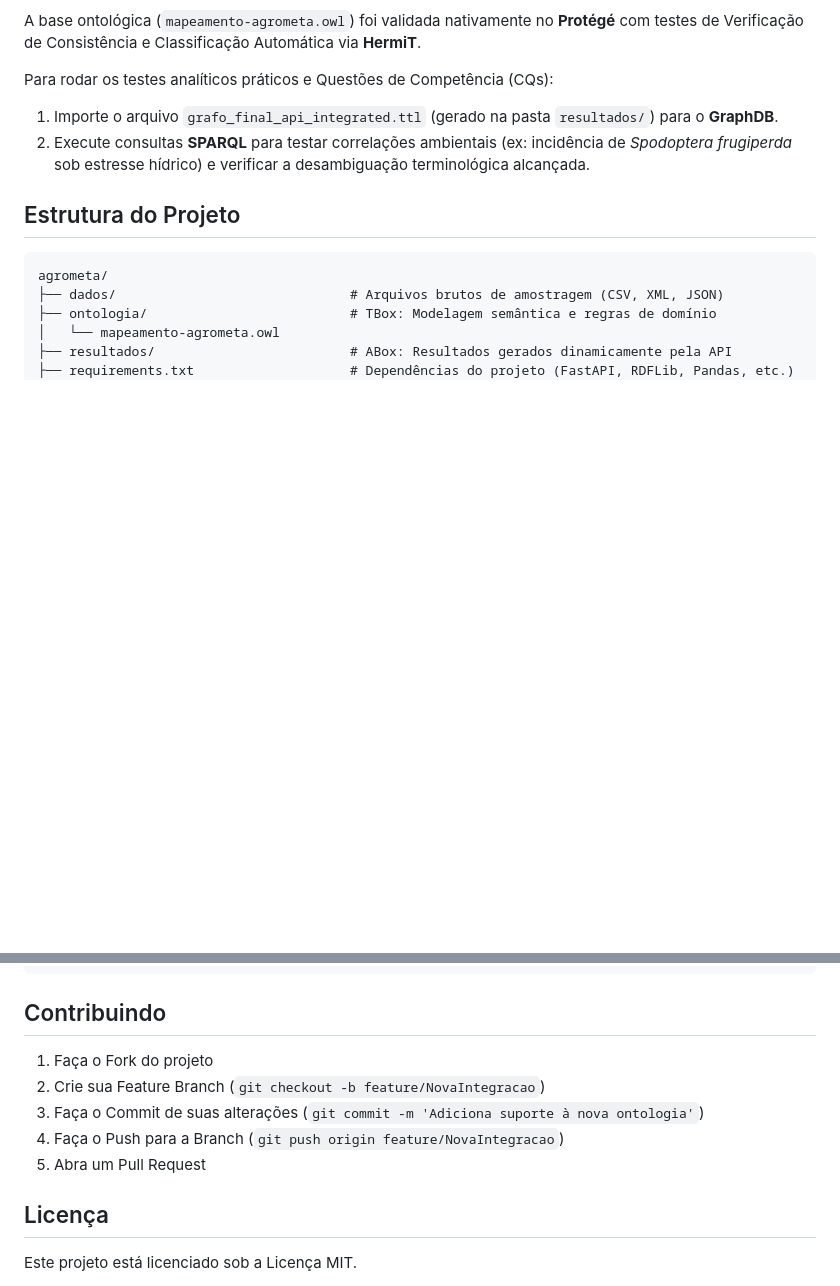
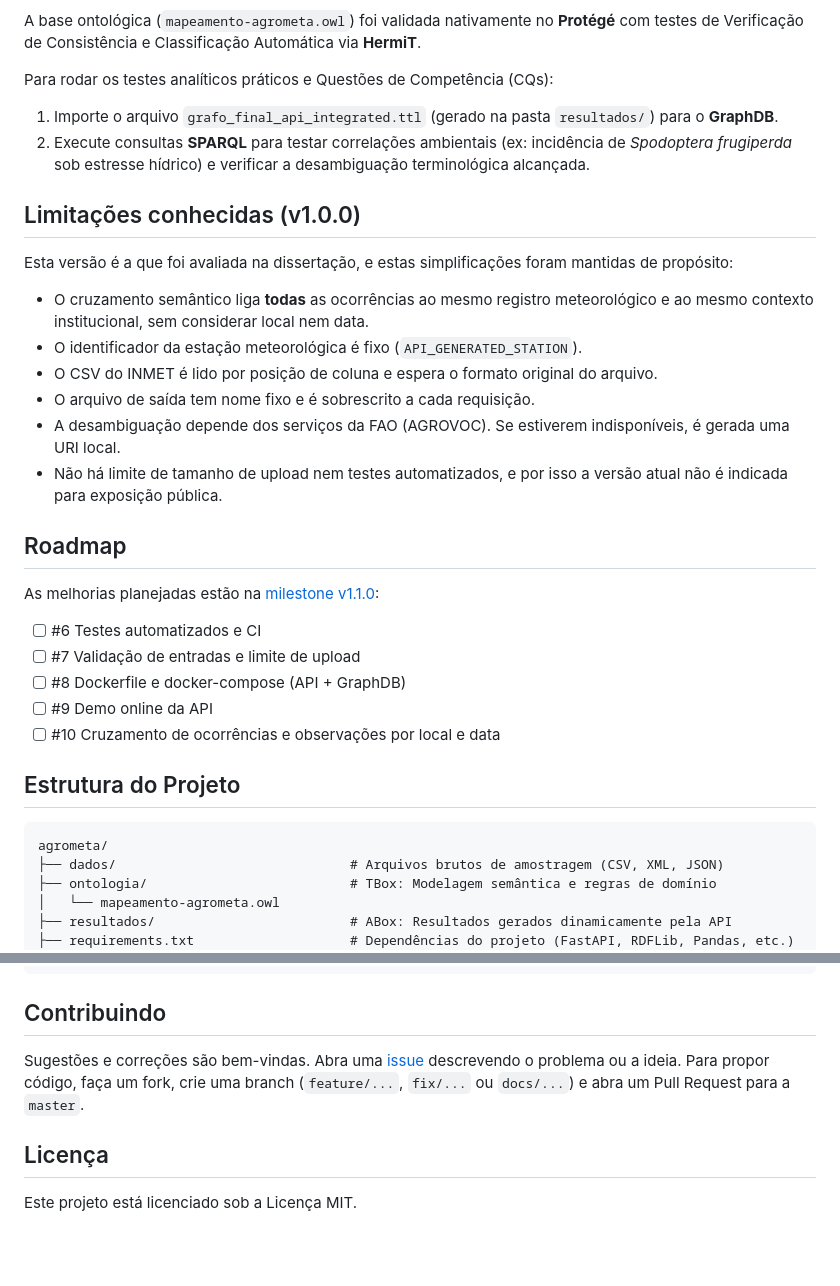
Before and after one commit to WesleyVinicius/agrometa, a Markdown page: README.md, 2 parts joined by grey strips. Drawn GitHub-style; blank space fills up the shorter version.

````diff
--- a/README.md
+++ b/README.md
@@ -87,6 +105,27 @@ Para rodar os testes analíticos práticos e Questões de Competência (CQs):
 1. Importe o arquivo `grafo_final_api_integrated.ttl` (gerado na pasta `resultados/`) para o **GraphDB**.
 2. Execute consultas **SPARQL** para testar correlações ambientais (ex: incidência de *Spodoptera frugiperda* sob estresse hídrico) e verificar a desambiguação terminológica alcançada.
 
+## Limitações conhecidas (v1.0.0)
+
+Esta versão é a que foi avaliada na dissertação, e estas simplificações foram mantidas de propósito:
+
+- O cruzamento semântico liga **todas** as ocorrências ao mesmo registro meteorológico e ao mesmo contexto institucional, sem considerar local nem data.
+- O identificador da estação meteorológica é fixo (`API_GENERATED_STATION`).
+- O CSV do INMET é lido por posição de coluna e espera o formato original do arquivo.
+- O arquivo de saída tem nome fixo e é sobrescrito a cada requisição.
+- A desambiguação depende dos serviços da FAO (AGROVOC). Se estiverem indisponíveis, é gerada uma URI local.
+- Não há limite de tamanho de upload nem testes automatizados, e por isso a versão atual não é indicada para exposição pública.
+
+## Roadmap
+
+As melhorias planejadas estão na [milestone v1.1.0](https://github.com/WesleyVinicius/agrometa/milestones):
+
+- [ ] #6 Testes automatizados e CI
+- [ ] #7 Validação de entradas e limite de upload
+- [ ] #8 Dockerfile e docker-compose (API + GraphDB)
+- [ ] #9 Demo online da API
+- [ ] #10 Cruzamento de ocorrências e observações por local e data
+
 ## Estrutura do Projeto
 ```text
 agrometa/
@@ -100,11 +139,8 @@ agrometa/
 ```
 
 ## Contribuindo
-1. Faça o Fork do projeto
-2. Crie sua Feature Branch (`git checkout -b feature/NovaIntegracao`)
-3. Faça o Commit de suas alterações (`git commit -m 'Adiciona suporte à nova ontologia'`)
-4. Faça o Push para a Branch (`git push origin feature/NovaIntegracao`)
-5. Abra um Pull Request
+
+Sugestões e correções são bem-vindas. Abra uma [issue](https://github.com/WesleyVinicius/agrometa/issues) descrevendo o problema ou a ideia. Para propor código, faça um fork, crie uma branch (`feature/...`, `fix/...` ou `docs/...`) e abra um Pull Request para a `master`.
 
 ## Licença
 Este projeto está licenciado sob a Licença MIT.
````
Also changed, not shown: other parts of README.md (+20 -2 lines), docs/images/swagger.png (added).
